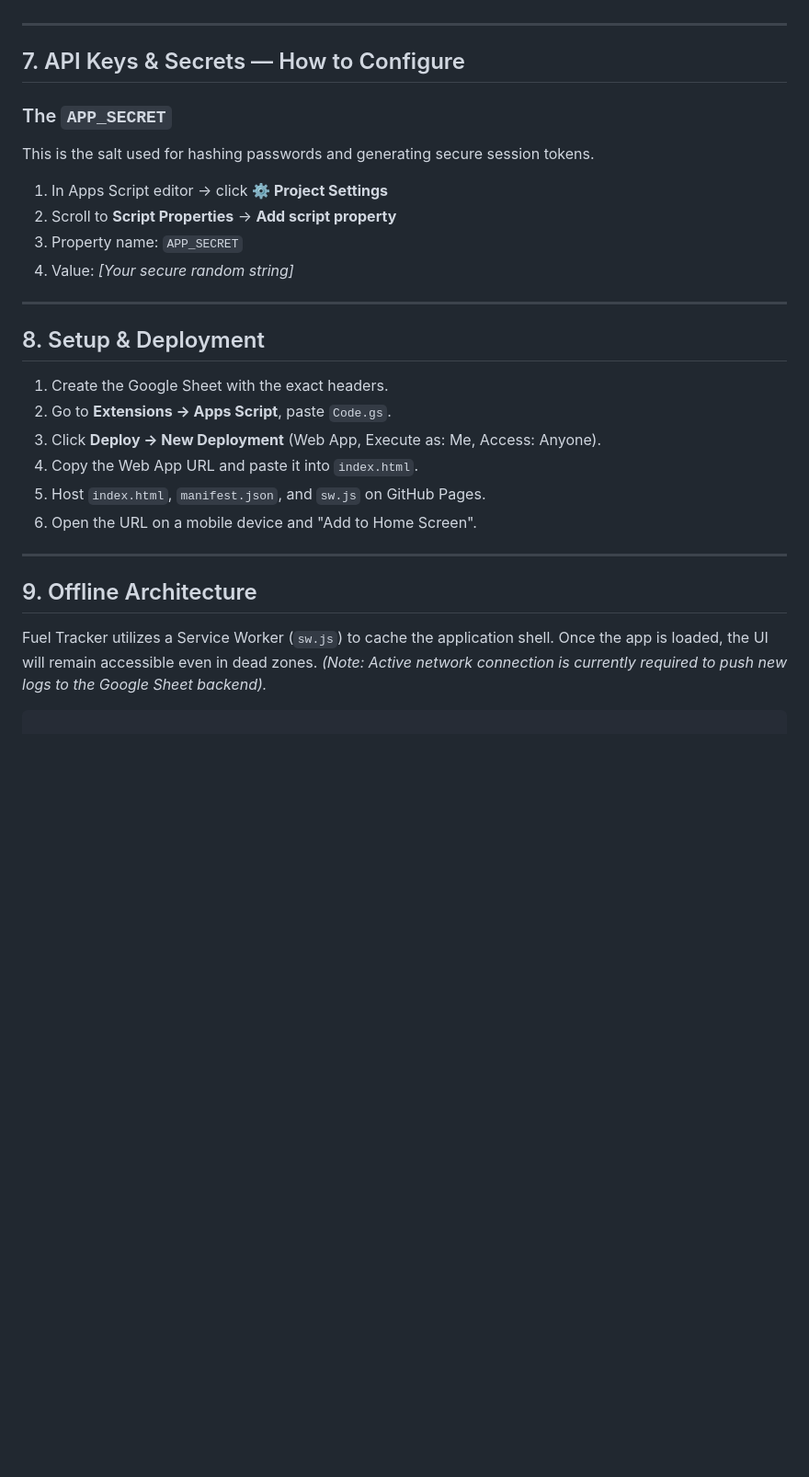
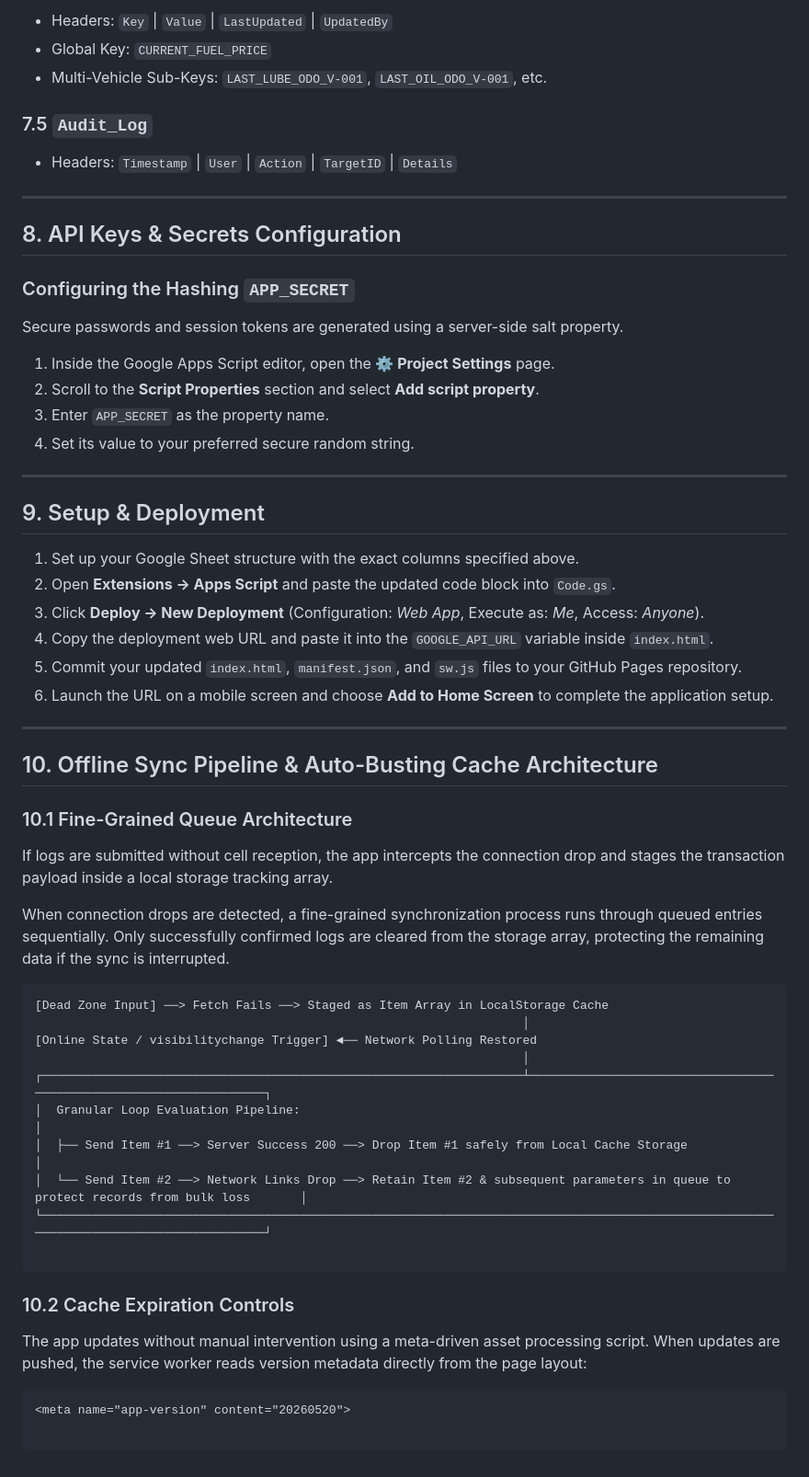
Before and after one commit to vangaprasannakumar/Fuel-Tracker, a Markdown page: README.md, the part around one of its changes. Shown at 92% size. Drawn GitHub-style; blank space fills up the shorter version.

````diff
--- a/README.md
+++ b/README.md
@@ -102,30 +120,63 @@ Your Google Sheet acts as the relational database. It requires exactly these 5 t
+* Headers: `Key` | `Value` | `LastUpdated` | `UpdatedBy`
+* Global Key: `CURRENT_FUEL_PRICE`
+* Multi-Vehicle Sub-Keys: `LAST_LUBE_ODO_V-001`, `LAST_OIL_ODO_V-001`, etc.
+
+### 7.5 `Audit_Log`
+
+* Headers: `Timestamp` | `User` | `Action` | `TargetID` | `Details`
 
 ---
 
-## 7. API Keys & Secrets — How to Configure
+## 8. API Keys & Secrets Configuration
 
-### The `APP_SECRET`
-This is the salt used for hashing passwords and generating secure session tokens.
-1. In Apps Script editor → click **⚙️ Project Settings**
-2. Scroll to **Script Properties** → **Add script property**
-3. Property name: `APP_SECRET`
-4. Value: *[Your secure random string]*
+### Configuring the Hashing `APP_SECRET`
+
+Secure passwords and session tokens are generated using a server-side salt property.
+
+1. Inside the Google Apps Script editor, open the **⚙️ Project Settings** page.
+2. Scroll to the **Script Properties** section and select **Add script property**.
+3. Enter `APP_SECRET` as the property name.
+4. Set its value to your preferred secure random string.
 
 ---
 
-## 8. Setup & Deployment
+## 9. Setup & Deployment
 
-1. Create the Google Sheet with the exact headers.
-2. Go to **Extensions → Apps Script**, paste `Code.gs`.
-3. Click **Deploy → New Deployment** (Web App, Execute as: Me, Access: Anyone).
-4. Copy the Web App URL and paste it into `index.html`.
-5. Host `index.html`, `manifest.json`, and `sw.js` on GitHub Pages.
-6. Open the URL on a mobile device and "Add to Home Screen".
+1. Set up your Google Sheet structure with the exact columns specified above.
+2. Open **Extensions → Apps Script** and paste the updated code block into `Code.gs`.
+3. Click **Deploy → New Deployment** (Configuration: *Web App*, Execute as: *Me*, Access: *Anyone*).
+4. Copy the deployment web URL and paste it into the `GOOGLE_API_URL` variable inside `index.html`.
+5. Commit your updated `index.html`, `manifest.json`, and `sw.js` files to your GitHub Pages repository.
+6. Launch the URL on a mobile screen and choose **Add to Home Screen** to complete the application setup.
 
 ---
 
-## 9. Offline Architecture
+## 10. Offline Sync Pipeline & Auto-Busting Cache Architecture
 
-Fuel Tracker utilizes a Service Worker (`sw.js`) to cache the application shell. Once the app is loaded, the UI will remain accessible even in dead zones.
-*(Note: Active network connection is currently required to push new logs to the Google Sheet backend).*
+### 10.1 Fine-Grained Queue Architecture
+
+If logs are submitted without cell reception, the app intercepts the connection drop and stages the transaction payload inside a local storage tracking array.
+
+When connection drops are detected, a fine-grained synchronization process runs through queued entries sequentially. Only successfully confirmed logs are cleared from the storage array, protecting the remaining data if the sync is interrupted.
+
+```text
+[Dead Zone Input] ──> Fetch Fails ──> Staged as Item Array in LocalStorage Cache
+                                                                    │
+[Online State / visibilitychange Trigger] ◄── Network Polling Restored
+                                                                    │
+┌───────────────────────────────────────────────────────────────────┴──────────────────────────────────────────────────────────────────┐
+│  Granular Loop Evaluation Pipeline:                                                                                                  │
+│  ├── Send Item #1 ──> Server Success 200 ──> Drop Item #1 safely from Local Cache Storage                                            │
+│  └── Send Item #2 ──> Network Links Drop ──> Retain Item #2 & subsequent parameters in queue to protect records from bulk loss       │
+└──────────────────────────────────────────────────────────────────────────────────────────────────────────────────────────────────────┘
+
 ```
+
+### 10.2 Cache Expiration Controls
+
+The app updates without manual intervention using a meta-driven asset processing script. When updates are pushed, the service worker reads version metadata directly from the page layout:
+
+```html
+<meta name="app-version" content="20260520">
+
+```
````
Also changed, not shown: other parts of README.md (+79 -61 lines).
